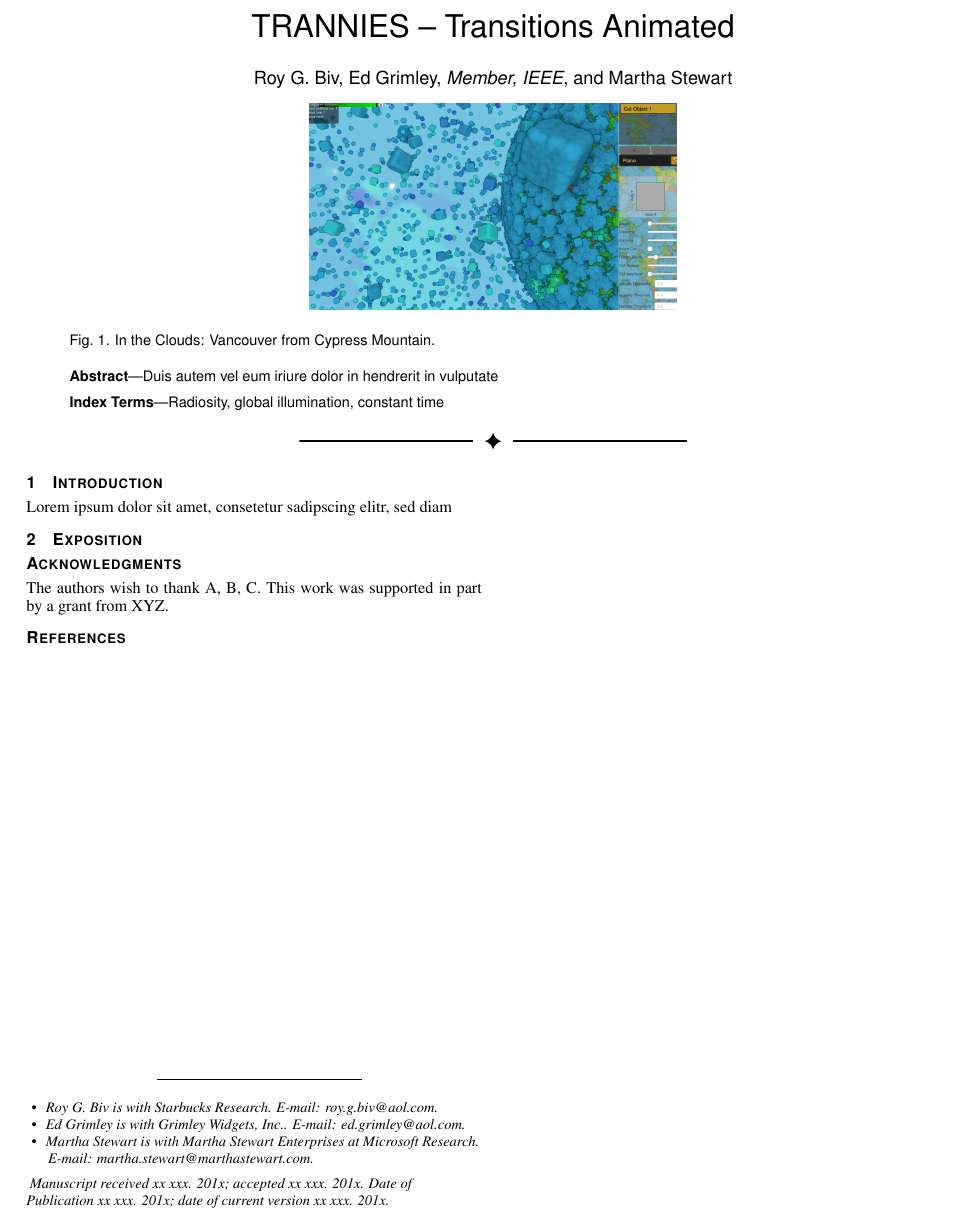
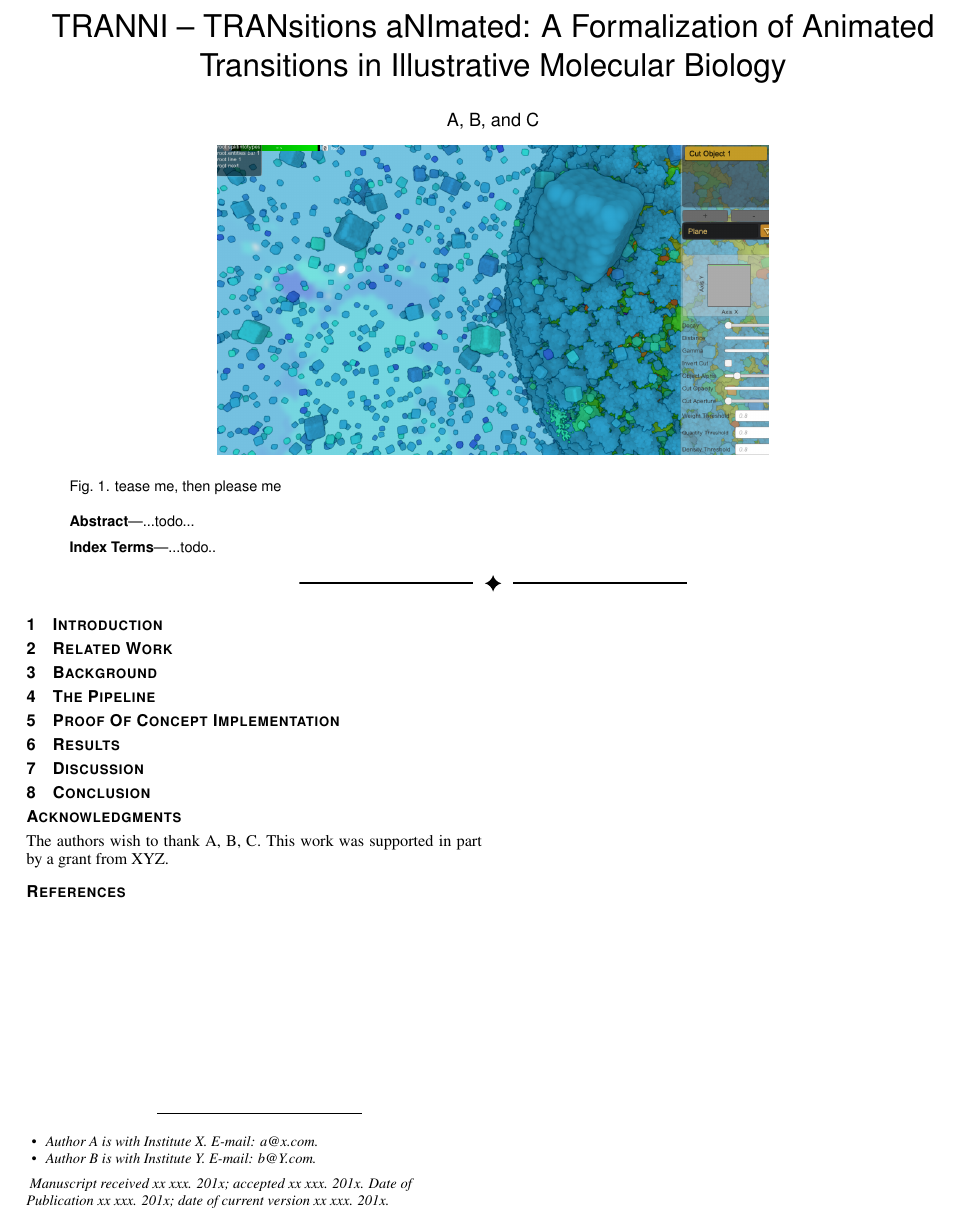
Before and after one commit to matmuze/PetersPrivateRepopo, a LaTeX document (TRANIrepo/trani.tex, which reads TRANIrepo/background.inc, TRANIrepo/intro.inc, TRANIrepo/poc.inc): part of the page, cut at the place of the change. Compiled offline with pdfLaTeX.

Commit message:
paper skeleton (individual files for each section)

```diff
--- /dev/null
+++ b/TRANIrepo/background.inc
@@ -0,0 +1 @@
+\section{Background}
--- /dev/null
+++ b/TRANIrepo/intro.inc
@@ -0,0 +1,27 @@
+
+%% Uncomment below to include a teaser figure.
+  \teaser{
+ \centering
+ \includegraphics[height=6cm]{figures/teaser.png}
+  \caption{tease me, then please me}
+  }
+
+%% Uncomment below to disable the manuscript note
+%\renewcommand{\manuscriptnotetxt}{}
+
+%% Copyright space is enabled by default as required by guidelines.
+%% It is disabled by the 'review' option or via the following command:
+% \nocopyrightspace
+
+%%%%%%%%%%%%%%%%%%%%%%%%%%%%%%%%%%%%%%%%%%%%%%%%%%%%%%%%%%%%%%%%
+%%%%%%%%%%%%%%%%%%%%%% START OF THE PAPER %%%%%%%%%%%%%%%%%%%%%%
+%%%%%%%%%%%%%%%%%%%%%%%%%%%%%%%%%%%%%%%%%%%%%%%%%%%%%%%%%%%%%%%%%
+
+\begin{document}
+
+%% The ``\maketitle'' command must be the first command after the
+%% ``\begin{document}'' command. It prepares and prints the title block.
+
+%% the only exception to this rule is the \firstsection command
+\firstsection{Introduction}
+\maketitle
--- /dev/null
+++ b/TRANIrepo/poc.inc
@@ -0,0 +1 @@
+\section{Proof Of Concept Implementation}
--- a/TRANIrepo/trani.tex
+++ b/TRANIrepo/trani.tex
@@ -56,41 +52,17 @@
 
-%% declare the category of your paper, only shown in review mode
-\vgtccategory{Research}
+\input{title.inc}
 
-%% allow for this line if you want the electronic option to work properly
-\vgtcinsertpkg
+\input{intro.inc}
 
-%% In preprint mode you may define your own headline.
-%\preprinttext{To appear in an IEEE VGTC sponsored conference.}
+\input{relatedwork.inc}
 
-%% Paper title.
+\input{background.inc}
 
-\title{TRANNIES -- Transitions Animated}
+\input{pipeline.inc}
 
-%% This is how authors are specified in the journal style
+\input{poc.inc}
 
-%% indicate IEEE Member or Student Member in form indicated below
-\author{Roy G. Biv, Ed Grimley, \textit{Member, IEEE}, and Martha Stewart}
-\authorfooter{
-%% insert punctuation at end of each item
-\item
- Roy G. Biv is with Starbucks Research. E-mail: roy.g.biv@aol.com.
-\item
- Ed Grimley is with Grimley Widgets, Inc.. E-mail: ed.grimley@aol.com.
-\item
- Martha Stewart is with Martha Stewart Enterprises at Microsoft
- Research. E-mail: martha.stewart@marthastewart.com.
-}
+\input{results.inc}
 
-%other entries to be set up for journal
-\shortauthortitle{Biv \MakeLowercase{\textit{et al.}}: Global Illumination for Fun and Profit}
-%\shortauthortitle{Firstauthor \MakeLowercase{\textit{et al.}}: Paper Title}
+\input{discussion.inc}
 
-%% Abstract section.
-\abstract{Duis autem vel eum iriure dolor in hendrerit in vulputate
-
-} % end of abstract
-
-%% Keywords that describe your work. Will show as 'Index Terms' in journal
-%% please capitalize first letter and insert punctuation after last keyword
-\keywords{Radiosity, global illumination, constant time}
@@ -109,37 +69,4 @@
-  \teaser{
- \centering
- \includegraphics[height=4cm]{figures/teaser.png}
-  \caption{In the Clouds: Vancouver from Cypress Mountain.}
-  }
-
-%% Uncomment below to disable the manuscript note
-%\renewcommand{\manuscriptnotetxt}{}
-
-%% Copyright space is enabled by default as required by guidelines.
-%% It is disabled by the 'review' option or via the following command:
-% \nocopyrightspace
-
-%%%%%%%%%%%%%%%%%%%%%%%%%%%%%%%%%%%%%%%%%%%%%%%%%%%%%%%%%%%%%%%%
-%%%%%%%%%%%%%%%%%%%%%% START OF THE PAPER %%%%%%%%%%%%%%%%%%%%%%
-%%%%%%%%%%%%%%%%%%%%%%%%%%%%%%%%%%%%%%%%%%%%%%%%%%%%%%%%%%%%%%%%%
-
-\begin{document}
-
-%% The ``\maketitle'' command must be the first command after the
-%% ``\begin{document}'' command. It prepares and prints the title block.
-
-%% the only exception to this rule is the \firstsection command
-\firstsection{Introduction}
-
-\maketitle
-
-%% \section{Introduction} %for journal use above \firstsection{..} instead
-
-Lorem ipsum dolor sit amet, consetetur sadipscing elitr, sed diam
-
-
-\section{Exposition}
-
+\input{conclusion.inc}
 
 %% if specified like this the section will be committed in review mode
 \acknowledgments{
```
Also changed, not shown: TRANIrepo/conclusion.inc (added, +1 -0 lines), TRANIrepo/discussion.inc (added, +1 -0 lines), TRANIrepo/pipeline.inc (added, +1 -0 lines), TRANIrepo/relatedwork.inc (added, +1 -0 lines), TRANIrepo/results.inc (added, +1 -0 lines), TRANIrepo/title.inc (added, +50 -0 lines), TRANIrepo/trani.tex (16 more changed lines).
